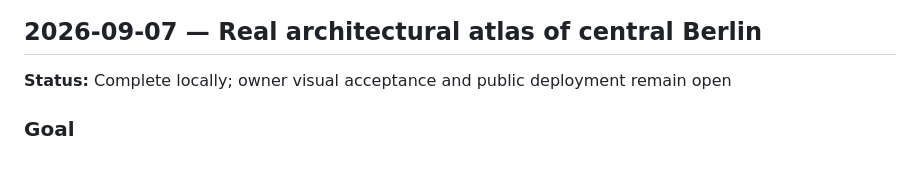
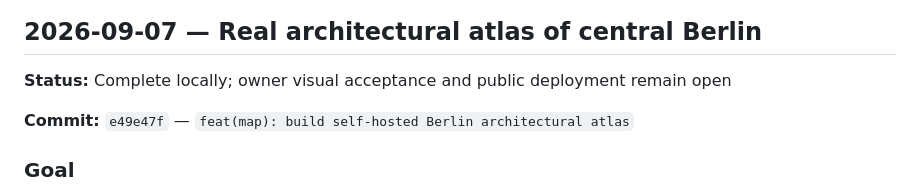
Before and after one commit to Gregjones1997/Berlin-Under-Construction, a Markdown page: docs/how-this-was-built.md, the part around the change. Rendered like a GitHub page; blank space fills up the shorter version.

Commit message:
docs(build-log): record architectural atlas work hash

```diff
--- a/docs/how-this-was-built.md
+++ b/docs/how-this-was-built.md
@@ -6,6 +6,8 @@ This document is the single newest-first timeline of how Berlin, Under Construct
 ## 2026-09-07 — Real architectural atlas of central Berlin
 
 **Status:** Complete locally; owner visual acceptance and public deployment remain open
+
+**Commit:** `e49e47f` — `feat(map): build self-hosted Berlin architectural atlas`
 
 ### Goal
 
```
